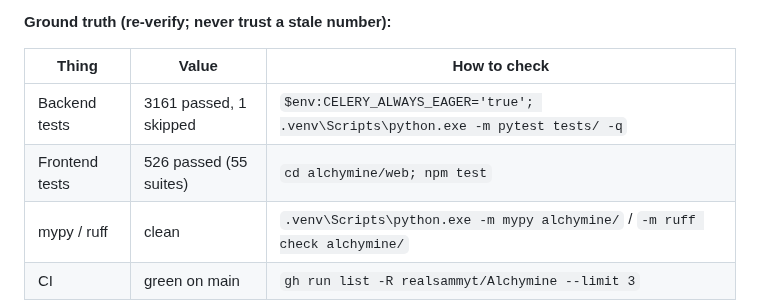
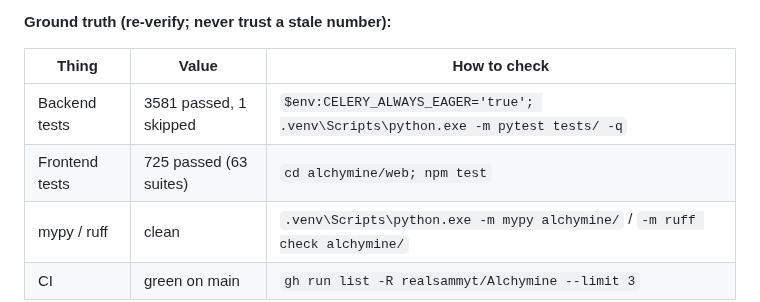
Before and after one commit to realsammyt/Alchymine, a Markdown page: HANDOFF.md, the part around the change. Drawn GitHub-style.

Commit message:
docs: refresh the ground-truth test counts (3581 backend, 725 web)
Co-Authored-By: Claude Fable 5 <noreply@anthropic.com>

```diff
--- a/HANDOFF.md
+++ b/HANDOFF.md
@@ -23,8 +23,8 @@
 
 | Thing | Value | How to check |
 | ----- | ----- | ------------ |
-| Backend tests | 3161 passed, 1 skipped | `$env:CELERY_ALWAYS_EAGER='true'; .venv\Scripts\python.exe -m pytest tests/ -q` |
-| Frontend tests | 526 passed (55 suites) | `cd alchymine/web; npm test` |
+| Backend tests | 3581 passed, 1 skipped | `$env:CELERY_ALWAYS_EAGER='true'; .venv\Scripts\python.exe -m pytest tests/ -q` |
+| Frontend tests | 725 passed (63 suites) | `cd alchymine/web; npm test` |
 | mypy / ruff | clean | `.venv\Scripts\python.exe -m mypy alchymine/` / `-m ruff check alchymine/` |
 | CI | green on main | `gh run list -R realsammyt/Alchymine --limit 3` |
 
```
